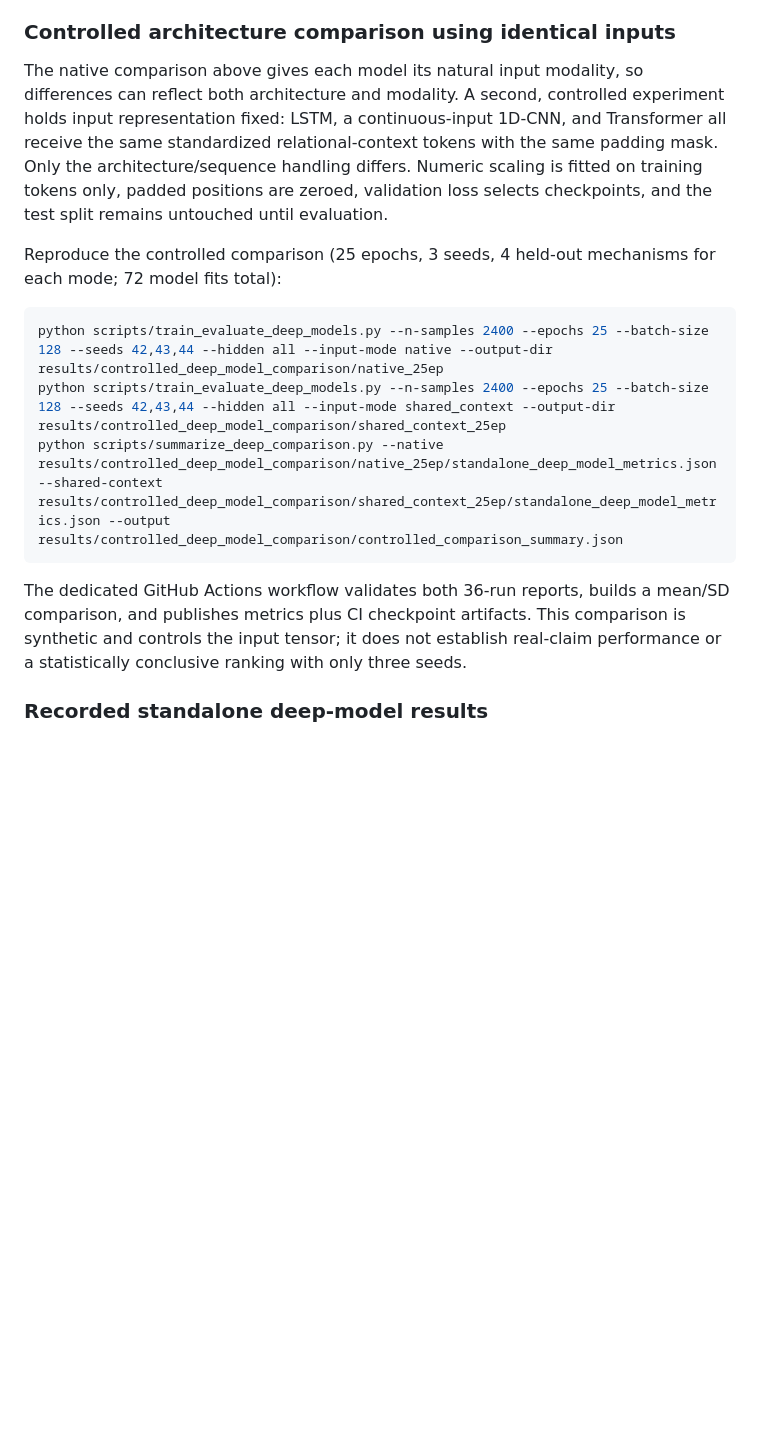
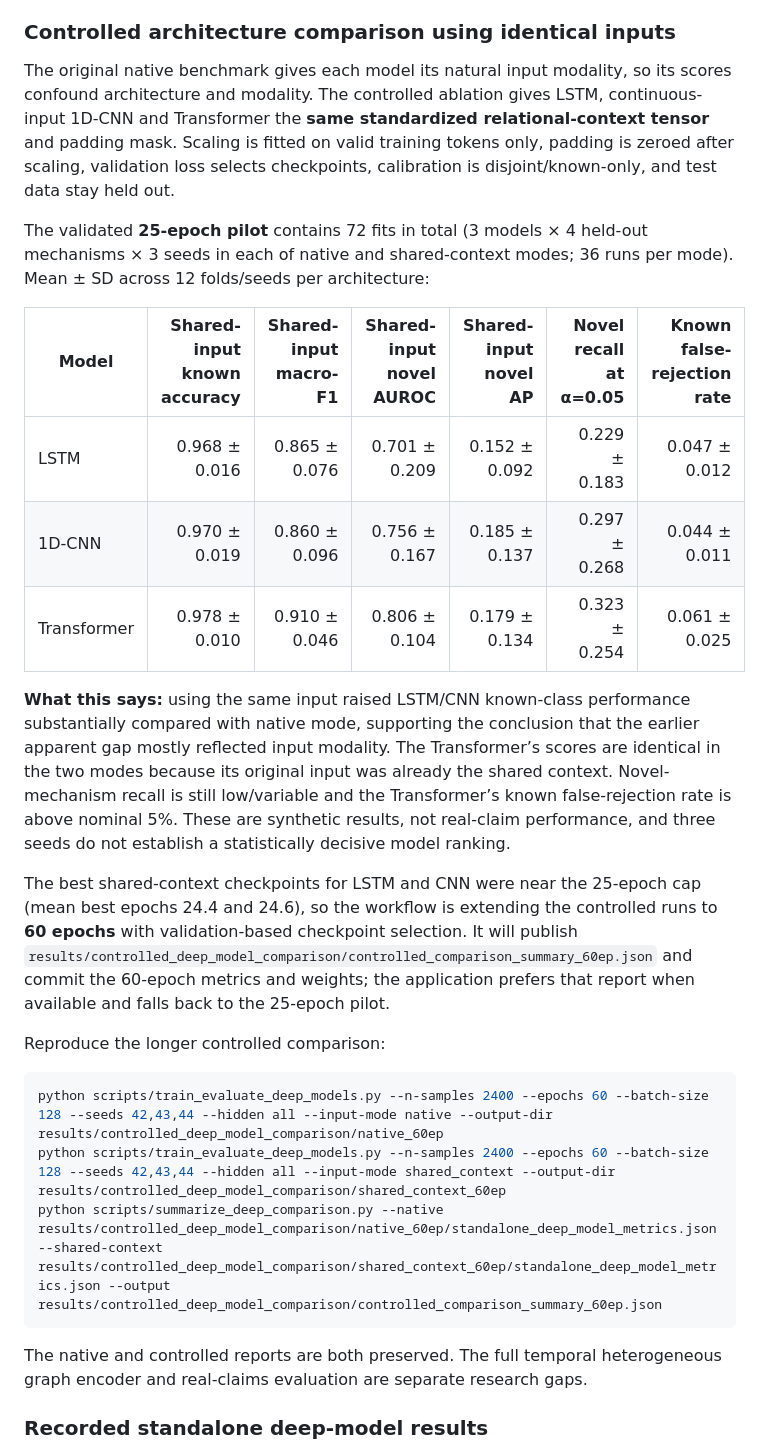
Before and after one commit to ishantpant2121/MUJ-DS-2430010379, a Markdown page: README.md, the part around the change. GitHub-like rendering; blank space fills up the shorter version.

Commit message:
docs: record controlled 25-epoch pilot and 60-epoch protocol

````diff
--- a/README.md
+++ b/README.md
@@ -106,17 +106,29 @@ These are separate model baselines and a synthetic benchmark. The reported known
 
 ### Controlled architecture comparison using identical inputs
 
-The native comparison above gives each model its natural input modality, so differences can reflect both architecture and modality. A second, controlled experiment holds input representation fixed: LSTM, a continuous-input 1D-CNN, and Transformer all receive the same standardized relational-context tokens with the same padding mask. Only the architecture/sequence handling differs. Numeric scaling is fitted on training tokens only, padded positions are zeroed, validation loss selects checkpoints, and the test split remains untouched until evaluation.
+The original native benchmark gives each model its natural input modality, so its scores confound architecture and modality. The controlled ablation gives LSTM, continuous-input 1D-CNN and Transformer the **same standardized relational-context tensor** and padding mask. Scaling is fitted on valid training tokens only, padding is zeroed after scaling, validation loss selects checkpoints, calibration is disjoint/known-only, and test data stay held out.
 
-Reproduce the controlled comparison (25 epochs, 3 seeds, 4 held-out mechanisms for each mode; 72 model fits total):
+The validated **25-epoch pilot** contains 72 fits in total (3 models × 4 held-out mechanisms × 3 seeds in each of native and shared-context modes; 36 runs per mode). Mean ± SD across 12 folds/seeds per architecture:
+
+| Model | Shared-input known accuracy | Shared-input macro-F1 | Shared-input novel AUROC | Shared-input novel AP | Novel recall at α=0.05 | Known false-rejection rate |
+|---|---:|---:|---:|---:|---:|---:|
+| LSTM | 0.968 ± 0.016 | 0.865 ± 0.076 | 0.701 ± 0.209 | 0.152 ± 0.092 | 0.229 ± 0.183 | 0.047 ± 0.012 |
+| 1D-CNN | 0.970 ± 0.019 | 0.860 ± 0.096 | 0.756 ± 0.167 | 0.185 ± 0.137 | 0.297 ± 0.268 | 0.044 ± 0.011 |
+| Transformer | 0.978 ± 0.010 | 0.910 ± 0.046 | 0.806 ± 0.104 | 0.179 ± 0.134 | 0.323 ± 0.254 | 0.061 ± 0.025 |
+
+**What this says:** using the same input raised LSTM/CNN known-class performance substantially compared with native mode, supporting the conclusion that the earlier apparent gap mostly reflected input modality. The Transformer’s scores are identical in the two modes because its original input was already the shared context. Novel-mechanism recall is still low/variable and the Transformer’s known false-rejection rate is above nominal 5%. These are synthetic results, not real-claim performance, and three seeds do not establish a statistically decisive model ranking.
+
+The best shared-context checkpoints for LSTM and CNN were near the 25-epoch cap (mean best epochs 24.4 and 24.6), so the workflow is extending the controlled runs to **60 epochs** with validation-based checkpoint selection. It will publish `results/controlled_deep_model_comparison/controlled_comparison_summary_60ep.json` and commit the 60-epoch metrics and weights; the application prefers that report when available and falls back to the 25-epoch pilot.
+
+Reproduce the longer controlled comparison:
 
 ```bash
-python scripts/train_evaluate_deep_models.py --n-samples 2400 --epochs 25 --batch-size 128 --seeds 42,43,44 --hidden all --input-mode native --output-dir results/controlled_deep_model_comparison/native_25ep
-python scripts/train_evaluate_deep_models.py --n-samples 2400 --epochs 25 --batch-size 128 --seeds 42,43,44 --hidden all --input-mode shared_context --output-dir results/controlled_deep_model_comparison/shared_context_25ep
-python scripts/summarize_deep_comparison.py --native results/controlled_deep_model_comparison/native_25ep/standalone_deep_model_metrics.json --shared-context results/controlled_deep_model_comparison/shared_context_25ep/standalone_deep_model_metrics.json --output results/controlled_deep_model_comparison/controlled_comparison_summary.json
+python scripts/train_evaluate_deep_models.py --n-samples 2400 --epochs 60 --batch-size 128 --seeds 42,43,44 --hidden all --input-mode native --output-dir results/controlled_deep_model_comparison/native_60ep
+python scripts/train_evaluate_deep_models.py --n-samples 2400 --epochs 60 --batch-size 128 --seeds 42,43,44 --hidden all --input-mode shared_context --output-dir results/controlled_deep_model_comparison/shared_context_60ep
+python scripts/summarize_deep_comparison.py --native results/controlled_deep_model_comparison/native_60ep/standalone_deep_model_metrics.json --shared-context results/controlled_deep_model_comparison/shared_context_60ep/standalone_deep_model_metrics.json --output results/controlled_deep_model_comparison/controlled_comparison_summary_60ep.json
 ```
 
-The dedicated GitHub Actions workflow validates both 36-run reports, builds a mean/SD comparison, and publishes metrics plus CI checkpoint artifacts. This comparison is synthetic and controls the input tensor; it does not establish real-claim performance or a statistically conclusive ranking with only three seeds.
+The native and controlled reports are both preserved. The full temporal heterogeneous graph encoder and real-claims evaluation are separate research gaps.
 
 ### Recorded standalone deep-model results
 
````
